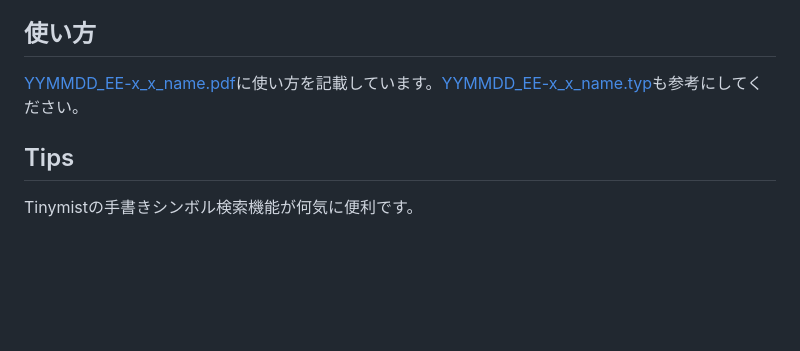
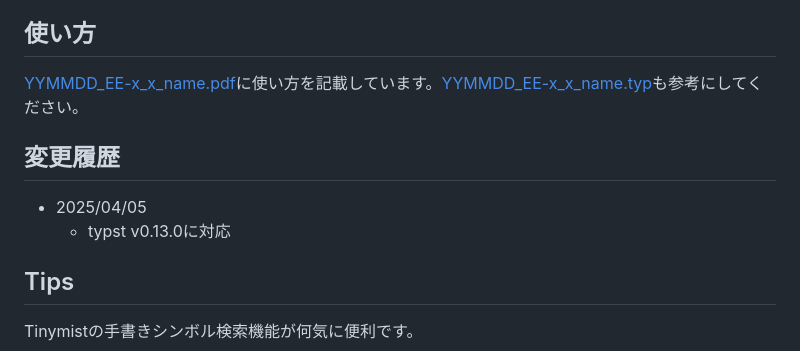
Before and after one commit to hamataku/rinko_template_for_typst, a Markdown page: README.md, the part around the change printed below. GitHub-like rendering; blank space fills up the shorter version.

Commit message:
update to typst v0.13

```diff
--- a/README.md
+++ b/README.md
@@ -18,6 +25,10 @@ vscodeを使用できる場合は拡張機能を導入するだけで使用可
 ## 使い方
 [YYMMDD_EE-x_x_name.pdf](YYMMDD_EE-x_x_name.pdf)に使い方を記載しています。[YYMMDD_EE-x_x_name.typ](YYMMDD_EE-x_x_name.typ)も参考にしてください。
 
+## 変更履歴
+- 2025/04/05
+  - typst v0.13.0に対応
+
 ## Tips
 Tinymistの手書きシンボル検索機能が何気に便利です。
 
```
Also changed, not shown: other parts of README.md (+7 -0 lines), misc/preview1.png (added), misc/preview2.png (added), 4 other files.
